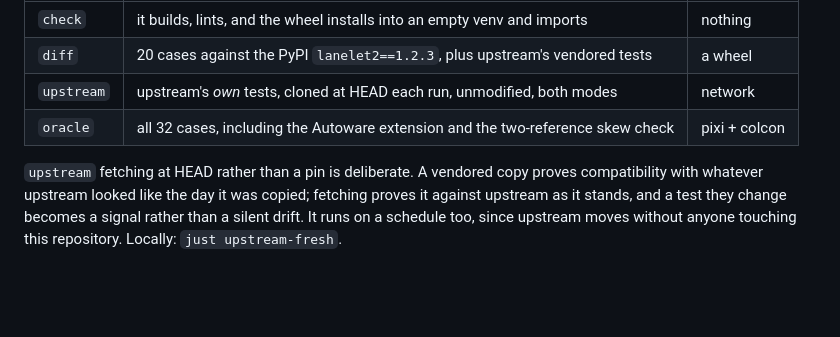
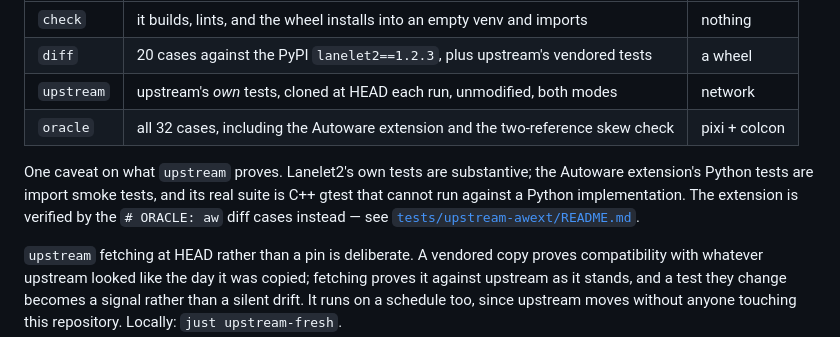
Before and after one commit to hakuturu583/simple_lanelet2, a Markdown page: README.md, the part around the change. GitHub-like rendering; blank space fills up the shorter version.

Commit message:
Say what upstream's extension tests actually cover
"Upstream's own tests pass unmodified" reads as a stronger claim for the Autoware
extension than it is. Its Python tests are a hundred lines across three files named
test_import_*.py, and they check that the classes can be reached -- worth having, but
not a check of behaviour. Its substantive suite is 935 lines of C++ gtest that cannot
run against a Python implementation, and compiling it would only have the reference
check itself.

The extension's real verification is ours: cases 1050 through 1400, comparing every
class, projector and query against the reference on generated shapes and on the 10.5 MB
Nishi-Shinjuku map. Those cover more surface than the C++ tests do, which is why their
scenarios are deliberately not ported -- doing so would trade "upstream's tests,
unmodified" for tests of our own choosing. Written down so the gap is a decision rather
than an oversight.

Also records that tier4/autoware_lanelet2_extension is a fork of the autowarefoundation
repository we already fetch from, four months behind and with the same four test files,
so there is nothing separate to pull in.

Co-Authored-By: Claude Opus 5 (1M context) <noreply@anthropic.com>
Claude-Session: https://claude.ai/code/session_01S3y5pa2pHQa1CQK1k8SbLr

```diff
--- a/README.md
+++ b/README.md
@@ -115,6 +115,11 @@ Four jobs, arranged around the compatibility claim rather than around the test s
 | `upstream` | upstream's *own* tests, cloned at HEAD each run, unmodified, both modes | network |
 | `oracle` | all 32 cases, including the Autoware extension and the two-reference skew check | pixi + colcon |
 
+One caveat on what `upstream` proves. Lanelet2's own tests are substantive; the
+Autoware extension's Python tests are import smoke tests, and its real suite is C++
+gtest that cannot run against a Python implementation. The extension is verified by the
+`# ORACLE: aw` diff cases instead — see [`tests/upstream-awext/README.md`](tests/upstream-awext/README.md).
+
 `upstream` fetching at HEAD rather than a pin is deliberate. A vendored copy proves
 compatibility with whatever upstream looked like the day it was copied; fetching proves
 it against upstream as it stands, and a test they change becomes a signal rather than a
```
Also changed, not shown: 1 other file.
